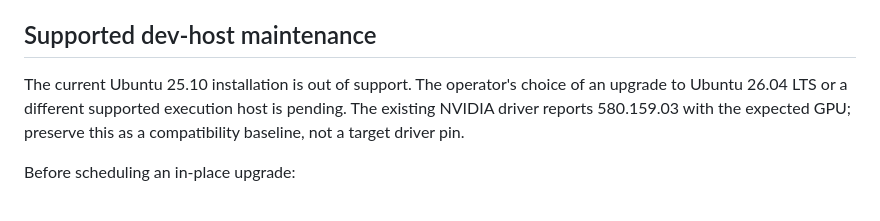
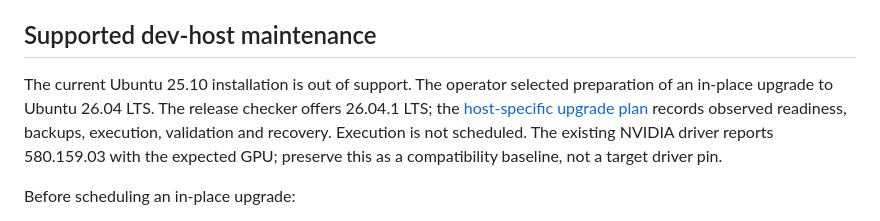
Before and after one commit to unearth4334/dev-stack, a Markdown page: docs/pilot/host-readiness.md, the part around the change. Drawn GitHub-style.

```diff
--- a/docs/pilot/host-readiness.md
+++ b/docs/pilot/host-readiness.md
@@ -4,7 +4,7 @@ This runbook prepares the remaining Phase 0 prerequisites. It does not authorize
 
 ## Supported dev-host maintenance
 
-The current Ubuntu 25.10 installation is out of support. The operator's choice of an upgrade to Ubuntu 26.04 LTS or a different supported execution host is pending. The existing NVIDIA driver reports 580.159.03 with the expected GPU; preserve this as a compatibility baseline, not a target driver pin.
+The current Ubuntu 25.10 installation is out of support. The operator selected preparation of an in-place upgrade to Ubuntu 26.04 LTS. The release checker offers 26.04.1 LTS; the [host-specific upgrade plan](dev-host-upgrade.md) records observed readiness, backups, execution, validation and recovery. Execution is not scheduled. The existing NVIDIA driver reports 580.159.03 with the expected GPU; preserve this as a compatibility baseline, not a target driver pin.
 
 Before scheduling an in-place upgrade:
 
```
Also changed, not shown: docs/pilot/dev-host-upgrade.md (added, +83 -0 lines), docs/pilot/phase-0.md (+2 -2 lines).
